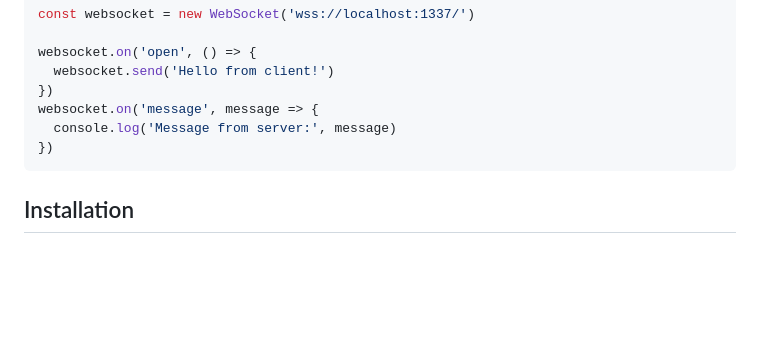
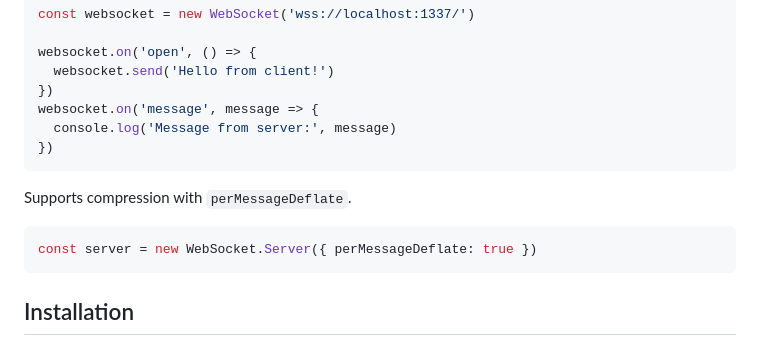
Before and after one commit to richytong/presidium-websocket, a Markdown page: README.md, the part around the change. Drawn GitHub-style; blank space fills up the shorter version.

Commit message:
compression option

````diff
--- a/README.md
+++ b/README.md
@@ -70,6 +70,12 @@ websocket.on('message', message => {
 })
 ```
 
+Supports compression with `perMessageDeflate`.
+
+```javascript
+const server = new WebSocket.Server({ perMessageDeflate: true })
+```
+
 ## Installation
 
 with `npm`
````
